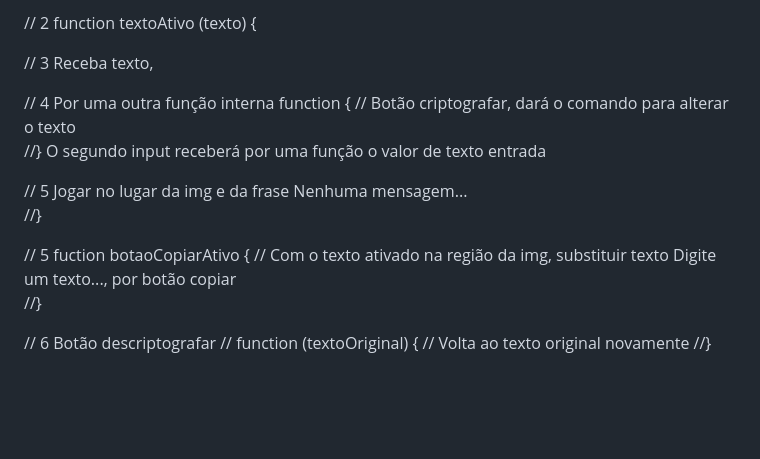
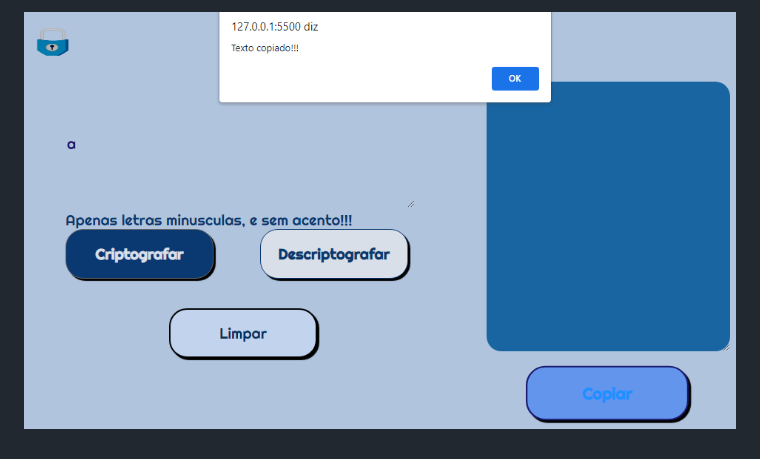
Before and after one commit to RafaRLS90/RAFA-Decodificador-de-texto--Alura-Oracle-Challenge-ONE, a Markdown page: README.md, the part around the change printed below. GitHub-like rendering; pictures changed too: images/texto-copiado.png (added); blank space fills up the shorter version.

```diff
--- a/README.md
+++ b/README.md
@@ -18,19 +34,2 @@
 
-// 2 function textoAtivo (texto) {
-
-// 3 Receba texto,
-
-// 4 Por uma outra função interna function {
-// Botão criptografar, dará o comando para alterar o texto
-//} O segundo input receberá por uma função o valor de texto entrada
-
-// 5 Jogar no lugar da img e da frase Nenhuma mensagem...
-//}
-
-// 5 fuction botaoCopiarAtivo {
-// Com o texto ativado na região da img, substituir texto Digite um texto..., por botão copiar
-//}
-
-// 6 Botão descriptografar
-// function (textoOriginal) {
-//  Volta ao texto original novamente  //}
+![tela texto copiado](./images/texto-copiado.png)
```
Also changed, not shown: other parts of README.md (+17 -1 lines), images/cadeado-azul-efeito.png (deleted), images/logo-cadeado.png (deleted), images/tela-criptografar.png (added), images/tela-inicial.png (added), 6 other files.
